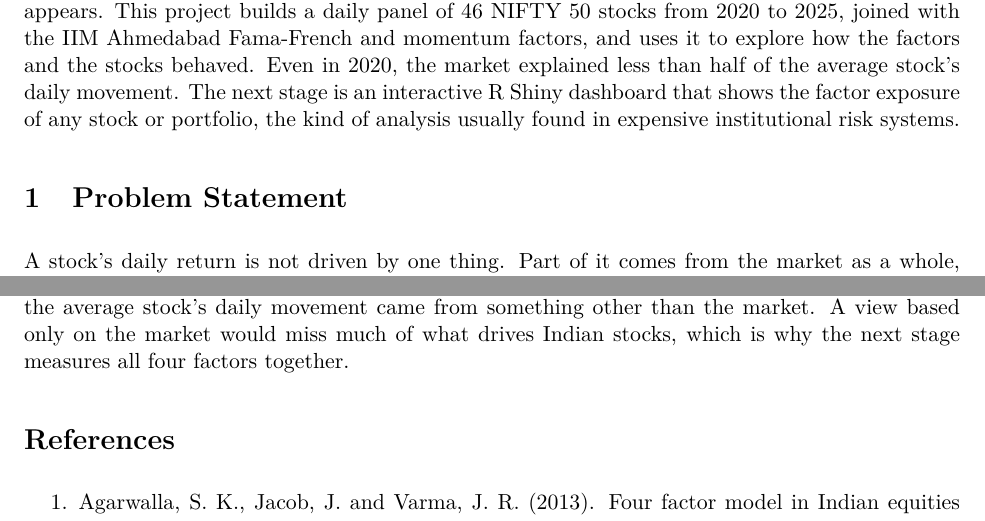
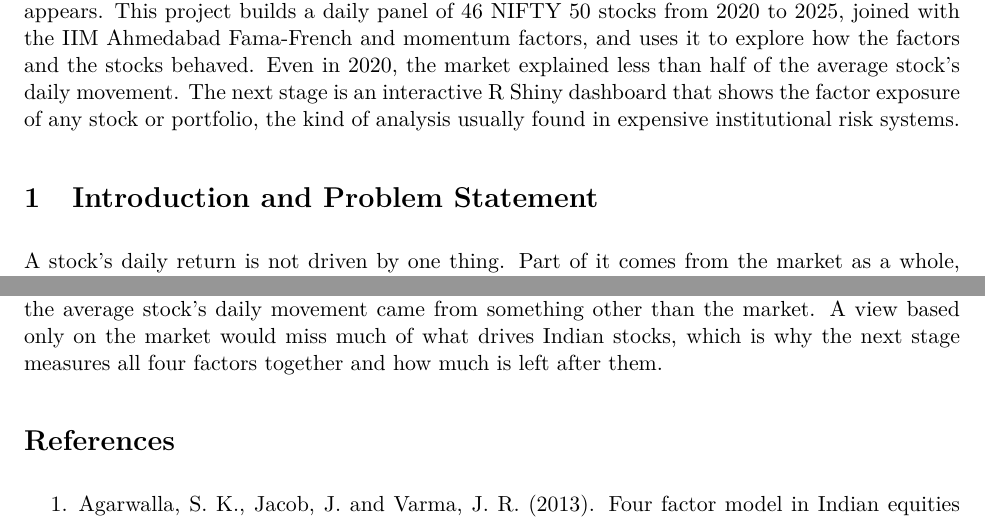
Before and after one commit to DhruvDevpura/india-factor-risk-dashboard, an R Markdown document (MDS202613Proposal.Rmd): two parts of pages 1 and 6 of 6, joined at a grey line, cut so that both start at the same text. The pictures show the output file MDS202613Proposal.pdf that the author committed with the source.

Commit message:
Proposal: final version as submitted

```diff
--- a/MDS202613Proposal.Rmd
+++ b/MDS202613Proposal.Rmd
@@ -26,7 +26,7 @@ panel = readRDS("data/panel.rds")
 
 A portfolio or risk team starts each day with the same question: what are our holdings really exposed to? Two stocks from different industries can rise and fall together because they share an exposure to size, value or momentum, and a portfolio built from them carries more risk than it appears. This project builds a daily panel of 46 NIFTY 50 stocks from 2020 to 2025, joined with the IIM Ahmedabad Fama-French and momentum factors, and uses it to explore how the factors and the stocks behaved. Even in 2020, the market explained less than half of the average stock's daily movement. The next stage is an interactive R Shiny dashboard that shows the factor exposure of any stock or portfolio, the kind of analysis usually found in expensive institutional risk systems.
 
-# Problem Statement
+# Introduction and Problem Statement
 
 A stock's daily return is not driven by one thing. Part of it comes from the market as a whole, part from the type of stock it is (small or large, cheap or expensive, recent winner or loser), and part from news about the company itself. For example, on a day Tata Steel falls 3%, part of that may be the whole market falling, part may be value stocks as a group falling more than the rest, and part may be steel-specific news.
 
@@ -211,7 +211,7 @@ The next stage turns the panel and charts into an interactive dashboard in R Shi
 
 # Conclusion
 
-Taken together, the four charts point the same way: the market alone does not explain these stocks well. The other factors followed very different paths from the market with risk that changed sharply from year to year, stocks carried very different amounts of market risk, and even in 2020 most of the average stock's daily movement came from something other than the market. A view based only on the market would miss much of what drives Indian stocks, which is why the next stage measures all four factors together.
+Taken together, the four charts point the same way: the market alone does not explain these stocks well. The other factors followed very different paths from the market with risk that changed sharply from year to year, stocks carried very different amounts of market risk, and even in 2020 most of the average stock's daily movement came from something other than the market. A view based only on the market would miss much of what drives Indian stocks, which is why the next stage measures all four factors together and how much is left after them.
 
 # References {-}
 
```
Also changed, not shown: MDS202613Proposal.pdf, MDS202613Proposal.Rmd (2 more changed lines).
